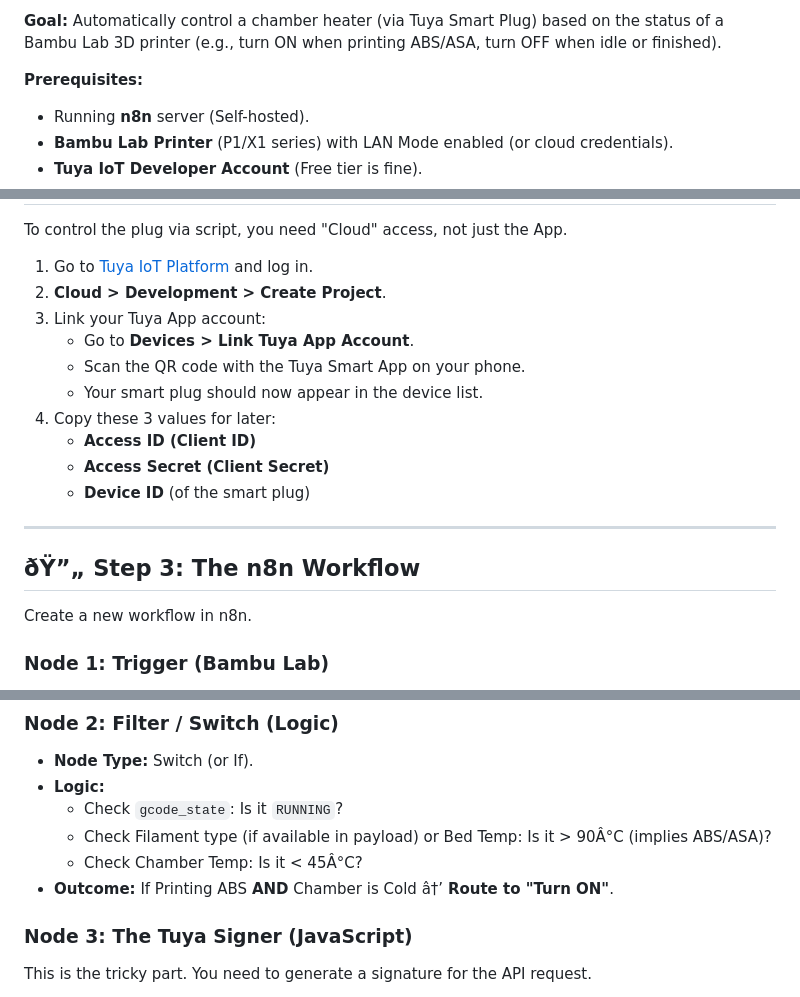
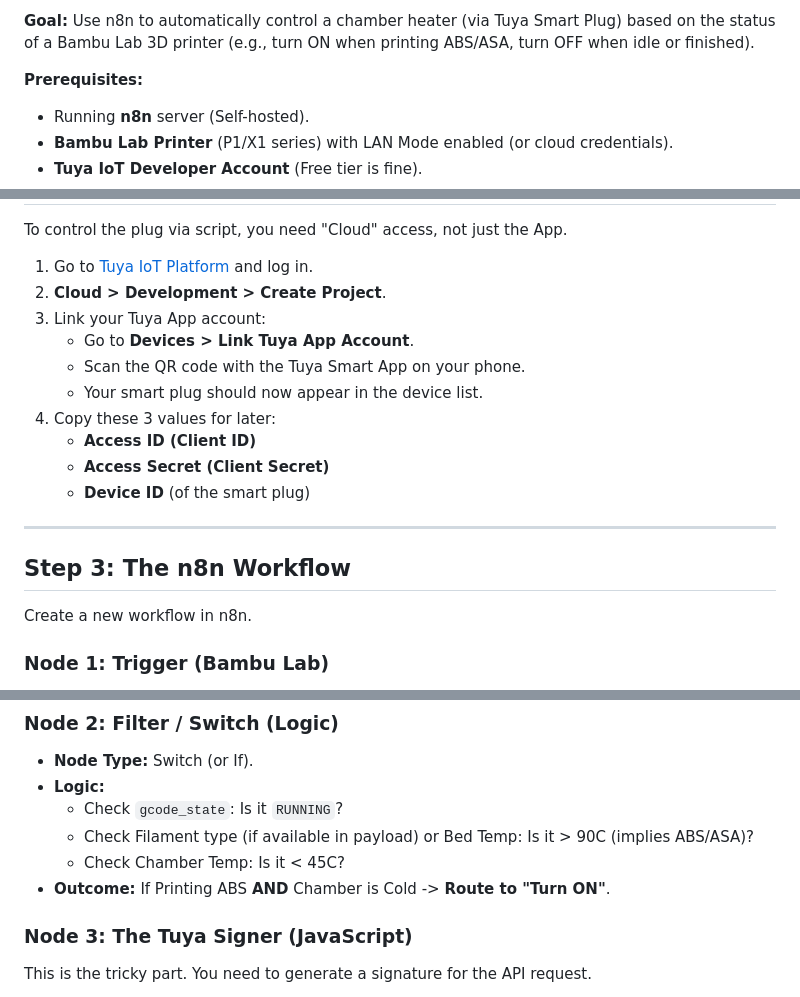
Before and after one commit to Bennyco86/BambuLabChamberHeater, a Markdown page: readme.md, 3 parts joined by grey strips. GitHub-like rendering.

Commit message:
Clean README headings and clarify n8n usage

```diff
--- a/readme.md
+++ b/readme.md
@@ -2,5 +2,5 @@
 
-**Goal:** Automatically control a chamber heater (via Tuya Smart Plug) based on the status of a Bambu Lab 3D printer (e.g., turn ON when printing ABS/ASA, turn OFF when idle or finished).
+**Goal:** Use n8n to automatically control a chamber heater (via Tuya Smart Plug) based on the status of a Bambu Lab 3D printer (e.g., turn ON when printing ABS/ASA, turn OFF when idle or finished).
 
 **Prerequisites:**
 * Running **n8n** server (Self-hosted).
@@ -33,19 +33,19 @@ The Tuya API requires cryptographic signing (HMAC-SHA256). By default, n8n block
 To control the plug via script, you need "Cloud" access, not just the App.
 
-1.  Go to [Tuya IoT Platform](https://iot.tuya.com/) and log in.
-2.  **Cloud > Development > Create Project**.
-3.  Link your Tuya App account:
+1. Go to [Tuya IoT Platform](https://iot.tuya.com/) and log in.
+2. **Cloud > Development > Create Project**.
+3. Link your Tuya App account:
     * Go to **Devices > Link Tuya App Account**.
     * Scan the QR code with the Tuya Smart App on your phone.
     * Your smart plug should now appear in the device list.
-4.  Copy these 3 values for later:
+4. Copy these 3 values for later:
     * **Access ID (Client ID)**
     * **Access Secret (Client Secret)**
     * **Device ID** (of the smart plug)
 
 ---
 
-## ðŸ”„ Step 3: The n8n Workflow
+## Step 3: The n8n Workflow
 Create a new workflow in n8n.
 
 ### **Node 1: Trigger (Bambu Lab)**
@@ -59,9 +59,9 @@ Create a new workflow in n8n.
 * **Node Type:** Switch (or If).
 * **Logic:**
     * Check `gcode_state`: Is it `RUNNING`?
-    * Check Filament type (if available in payload) or Bed Temp: Is it > 90Â°C (implies ABS/ASA)?
-    * Check Chamber Temp: Is it < 45Â°C?
-* **Outcome:** If Printing ABS **AND** Chamber is Cold â†’ **Route to "Turn ON"**.
+    * Check Filament type (if available in payload) or Bed Temp: Is it > 90C (implies ABS/ASA)?
+    * Check Chamber Temp: Is it < 45C?
+* **Outcome:** If Printing ABS **AND** Chamber is Cold -> **Route to "Turn ON"**.
 
 ### **Node 3: The Tuya Signer (JavaScript)**
 This is the tricky part. You need to generate a signature for the API request.
```
Also changed, not shown: other parts of readme.md (+8 -8 lines).
